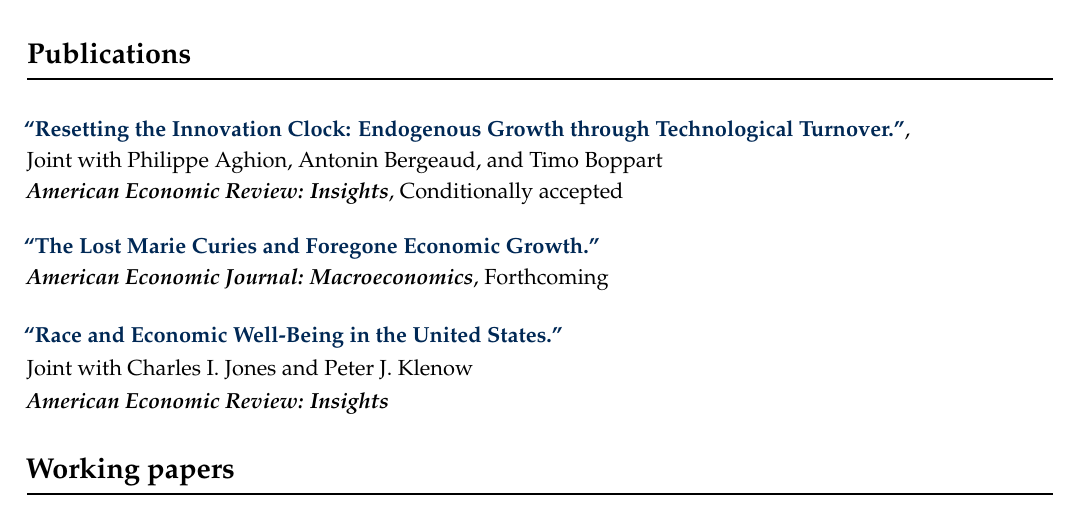
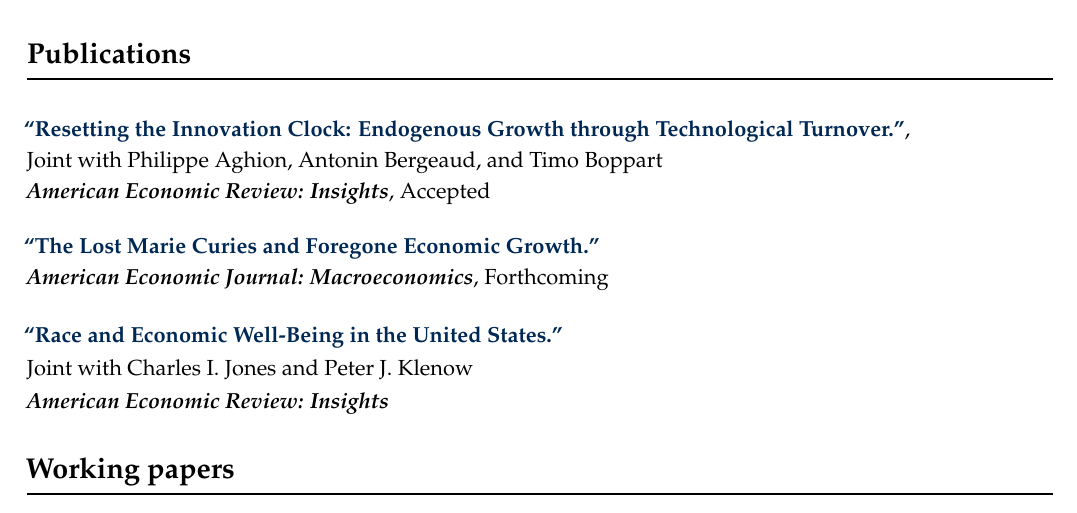
Before and after one commit to jfbrou/jfbrou.github.io, a LaTeX CV (cv/cv.tex): part of page 1 of 2, cut so that both start at the same text. Compiled offline with pdfLaTeX.

Commit message:
Update my cv.

```diff
--- a/cv/cv.tex
+++ b/cv/cv.tex
@@ -63,7 +63,7 @@
 
 \href{https://jfbrou.github.io/papers/ABBB_2025.pdf}{\textbf{``Resetting the Innovation Clock: Endogenous Growth through Technological Turnover.''}}, \\
 Joint with Philippe Aghion, Antonin Bergeaud, and Timo Boppart \\
-\textit{\textbf{American Economic Review: Insights}}, Conditionally accepted \\[-0.5\baselineskip]
+\textit{\textbf{American Economic Review: Insights}}, Accepted \\[-0.5\baselineskip]
 
 \href{https://jfbrou.github.io/papers/hopper.pdf}{\textbf{``The Lost Marie Curies and Foregone Economic Growth.''}} \\
 \textit{\textbf{American Economic Journal: Macroeconomics}}, Forthcoming \\[-0.5\baselineskip]
```
Also changed, not shown: cv/cv.pdf.
